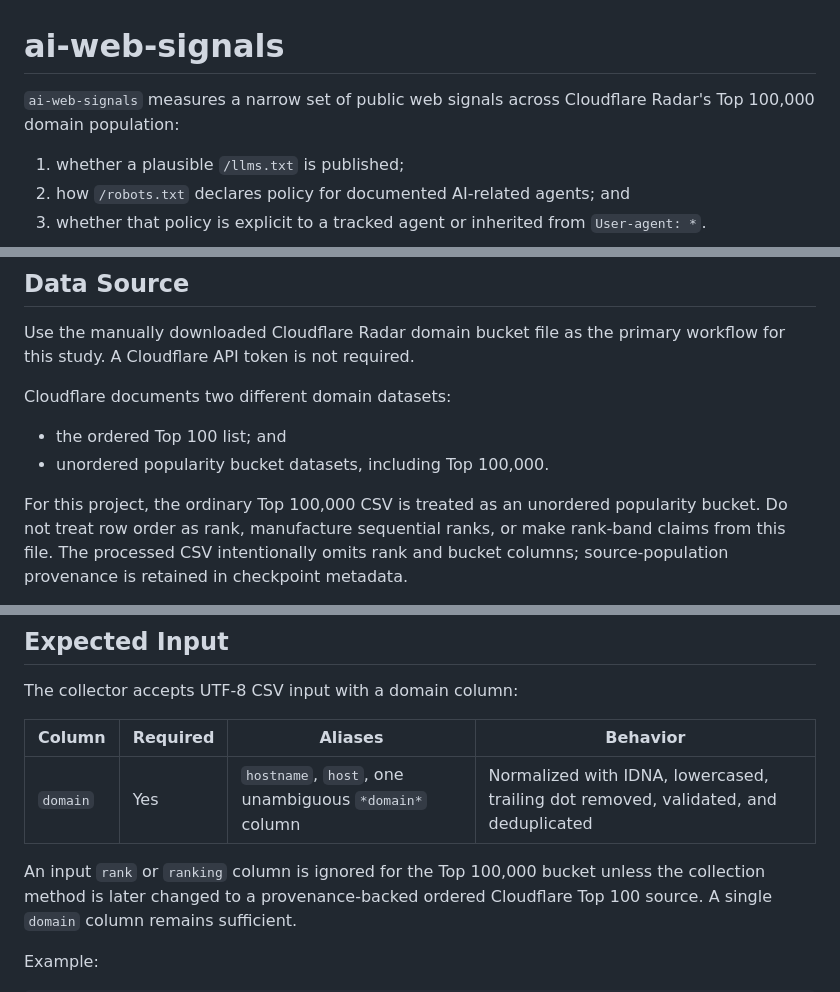
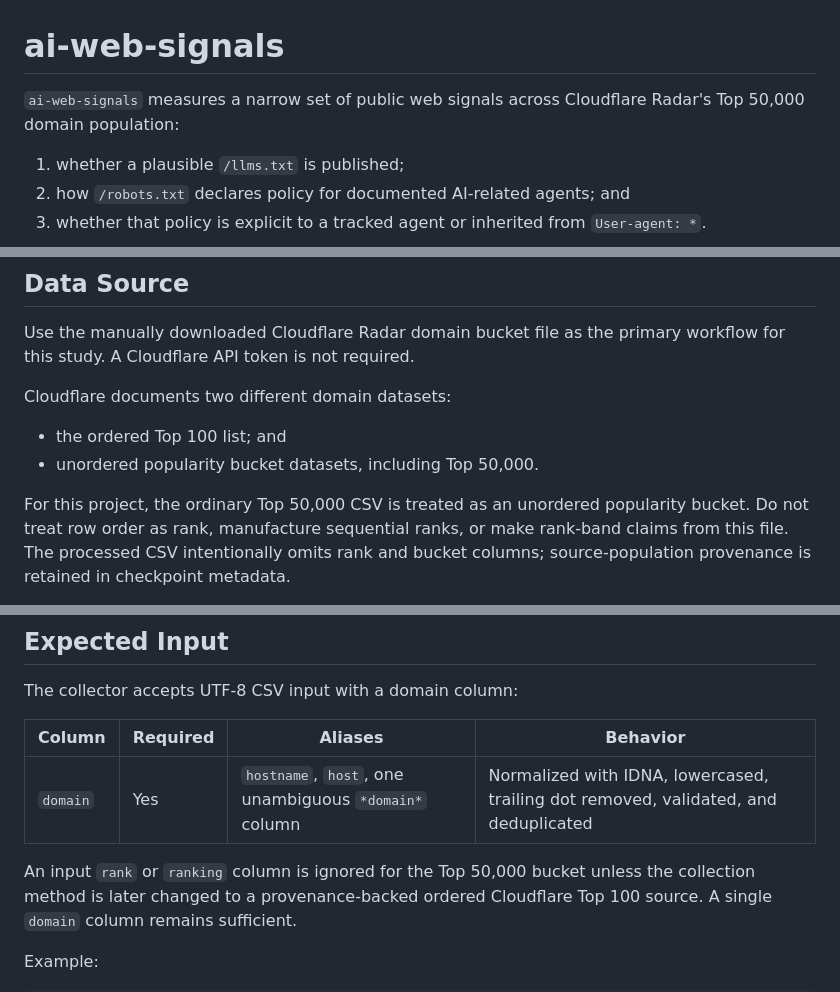
Before and after one commit to derailable/ai-web-signals, a Markdown page: README.md, 3 parts joined by grey strips. GitHub-like rendering.

```diff
--- a/README.md
+++ b/README.md
@@ -1,7 +1,7 @@
 # ai-web-signals
 
 `ai-web-signals` measures a narrow set of public web signals across
-Cloudflare Radar's Top 100,000 domain population:
+Cloudflare Radar's Top 50,000 domain population:
 
 1. whether a plausible `/llms.txt` is published;
 2. how `/robots.txt` declares policy for documented AI-related agents; and
@@ -39,9 +39,9 @@ workflow for this study. A Cloudflare API token is not required.
 Cloudflare documents two different domain datasets:
 
 - the ordered Top 100 list; and
-- unordered popularity bucket datasets, including Top 100,000.
+- unordered popularity bucket datasets, including Top 50,000.
 
-For this project, the ordinary Top 100,000 CSV is treated as an unordered
+For this project, the ordinary Top 50,000 CSV is treated as an unordered
 popularity bucket. Do not treat row order as rank, manufacture sequential ranks,
 or make rank-band claims from this file. The processed CSV intentionally omits
 rank and bucket columns; source-population provenance is retained in checkpoint
@@ -58,7 +58,7 @@ The collector accepts UTF-8 CSV input with a domain column:
 | --- | --- | --- | --- |
 | `domain` | Yes | `hostname`, `host`, one unambiguous `*domain*` column | Normalized with IDNA, lowercased, trailing dot removed, validated, and deduplicated |
 
-An input `rank` or `ranking` column is ignored for the Top 100,000 bucket unless
+An input `rank` or `ranking` column is ignored for the Top 50,000 bucket unless
 the collection method is later changed to a provenance-backed ordered Cloudflare
 Top 100 source. A single `domain` column remains sufficient.
 
```
Also changed, not shown: other parts of README.md (+14 -30 lines).
